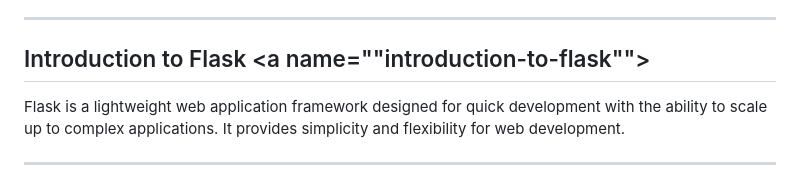
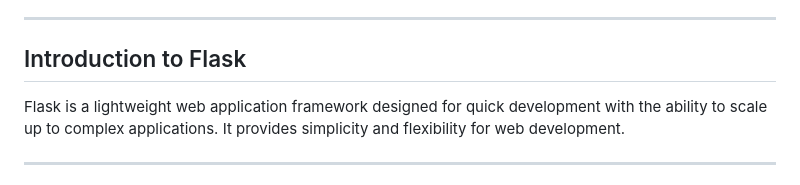
Before and after one commit to shubh637/DevOpsTest, a Markdown page: README.md, the part around the change. GitHub-like rendering.

```diff
--- a/README.md
+++ b/README.md
@@ -14,7 +14,7 @@
 
 ---
 
-## Introduction to Flask <a name=""introduction-to-flask""></a>
+## Introduction to Flask
 
 Flask is a lightweight web application framework designed for quick development with the ability to scale up to complex applications. It provides simplicity and flexibility for web development.
 
```
